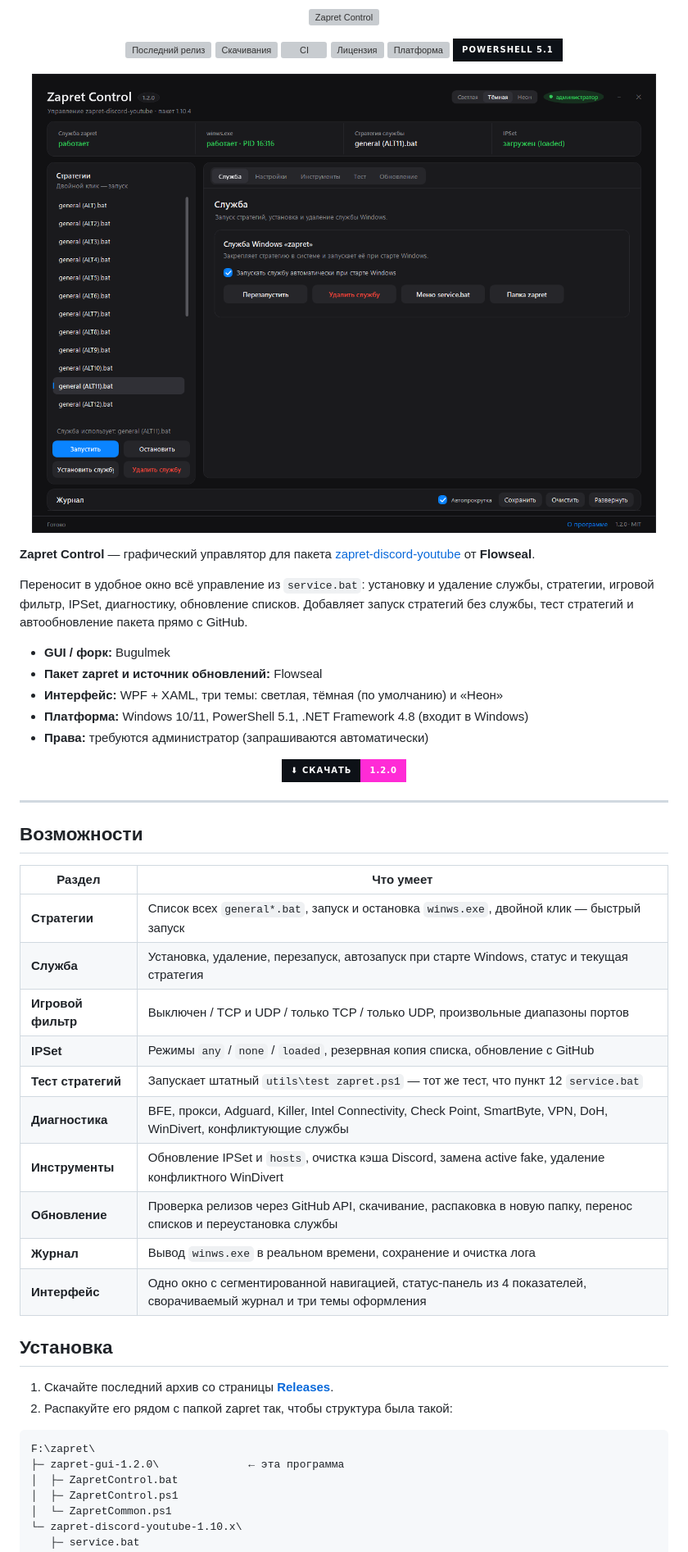
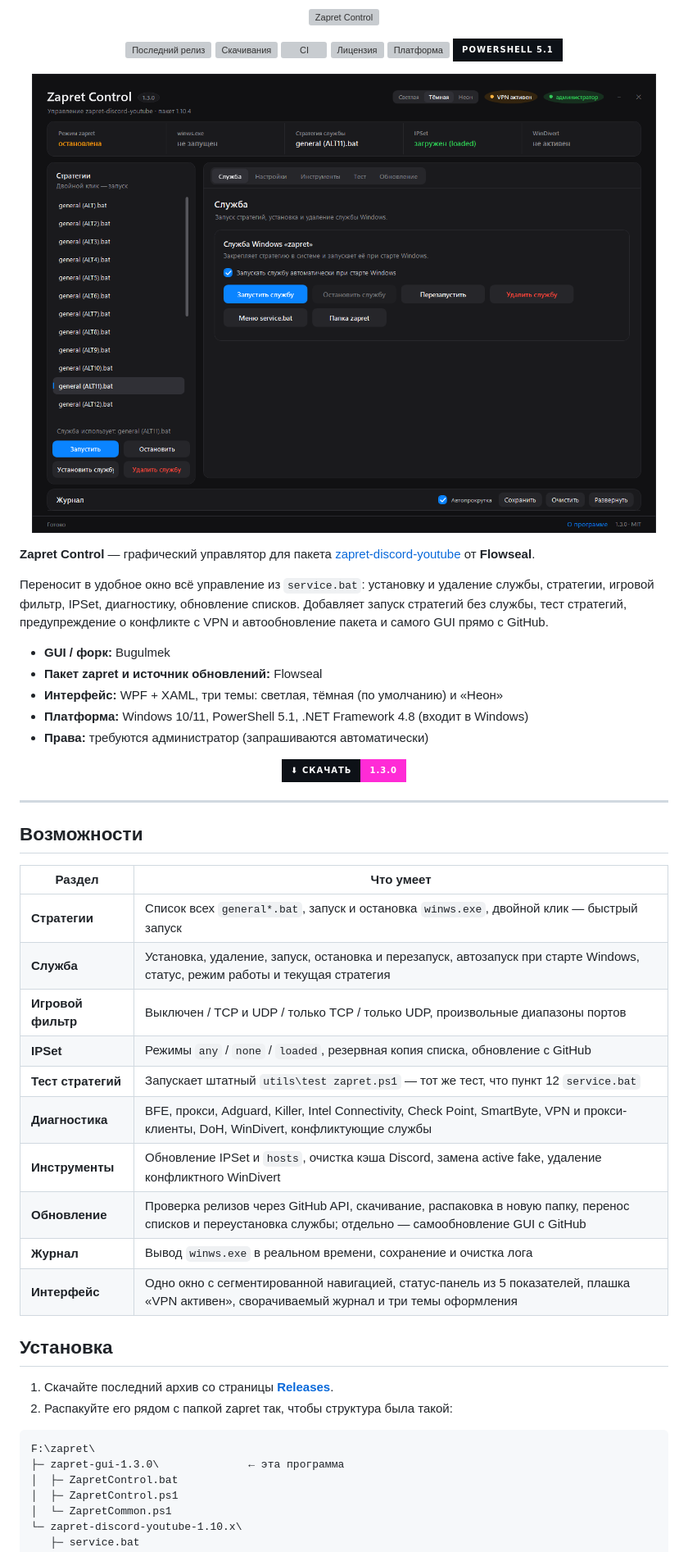
Before and after one commit to Bugulmekas/zapret-gui, a Markdown page: README.md, the part around one of its changes. Shown at 82% size. GitHub-like rendering; pictures changed too: docs/screenshot.png; badges without logos; grey boxes are pictures that could not be loaded.

Commit message:
Release 1.3.0: статус WinDivert, предупреждение о VPN и самообновление GUI

````diff
--- a/README.md
+++ b/README.md
@@ -27,7 +27,7 @@
 
 **Zapret Control** — графический управлятор для пакета [zapret-discord-youtube](https://github.com/Flowseal/zapret-discord-youtube) от **Flowseal**.
 
-Переносит в удобное окно всё управление из `service.bat`: установку и удаление службы, стратегии, игровой фильтр, IPSet, диагностику, обновление списков. Добавляет запуск стратегий без службы, тест стратегий и автообновление пакета прямо с GitHub.
+Переносит в удобное окно всё управление из `service.bat`: установку и удаление службы, стратегии, игровой фильтр, IPSet, диагностику, обновление списков. Добавляет запуск стратегий без службы, тест стратегий, предупреждение о конфликте с VPN и автообновление пакета и самого GUI прямо с GitHub.
 
 - **GUI / форк:** Bugulmek
 - **Пакет zapret и источник обновлений:** Flowseal
@@ -37,7 +37,7 @@
 
 <p align="center">
   <a href="https://github.com/Bugulmekas/zapret-gui/releases/latest">
-    <img src="https://img.shields.io/badge/%E2%AC%87_%D0%A1%D0%BA%D0%B0%D1%87%D0%B0%D1%82%D1%8C-1.2.0-FF2BD6?style=for-the-badge&labelColor=0D1117&logo=github&logoColor=white" alt="Скачать">
+    <img src="https://img.shields.io/badge/%E2%AC%87_%D0%A1%D0%BA%D0%B0%D1%87%D0%B0%D1%82%D1%8C-1.3.0-FF2BD6?style=for-the-badge&labelColor=0D1117&logo=github&logoColor=white" alt="Скачать">
   </a>
 </p>
 
@@ -48,15 +48,15 @@
 | Раздел | Что умеет |
 |---|---|
 | **Стратегии** | Список всех `general*.bat`, запуск и остановка `winws.exe`, двойной клик — быстрый запуск |
-| **Служба** | Установка, удаление, перезапуск, автозапуск при старте Windows, статус и текущая стратегия |
+| **Служба** | Установка, удаление, запуск, остановка и перезапуск, автозапуск при старте Windows, статус, режим работы и текущая стратегия |
 | **Игровой фильтр** | Выключен / TCP и UDP / только TCP / только UDP, произвольные диапазоны портов |
 | **IPSet** | Режимы `any` / `none` / `loaded`, резервная копия списка, обновление с GitHub |
 | **Тест стратегий** | Запускает штатный `utils\test zapret.ps1` — тот же тест, что пункт 12 `service.bat` |
-| **Диагностика** | BFE, прокси, Adguard, Killer, Intel Connectivity, Check Point, SmartByte, VPN, DoH, WinDivert, конфликтующие службы |
+| **Диагностика** | BFE, прокси, Adguard, Killer, Intel Connectivity, Check Point, SmartByte, VPN и прокси-клиенты, DoH, WinDivert, конфликтующие службы |
 | **Инструменты** | Обновление IPSet и `hosts`, очистка кэша Discord, замена active fake, удаление конфликтного WinDivert |
-| **Обновление** | Проверка релизов через GitHub API, скачивание, распаковка в новую папку, перенос списков и переустановка службы |
+| **Обновление** | Проверка релизов через GitHub API, скачивание, распаковка в новую папку, перенос списков и переустановка службы; отдельно — самообновление GUI с GitHub |
 | **Журнал** | Вывод `winws.exe` в реальном времени, сохранение и очистка лога |
-| **Интерфейс** | Одно окно с сегментированной навигацией, статус-панель из 4 показателей, сворачиваемый журнал и три темы оформления |
+| **Интерфейс** | Одно окно с сегментированной навигацией, статус-панель из 5 показателей, плашка «VPN активен», сворачиваемый журнал и три темы оформления |
 
 ## Установка
 
@@ -65,7 +65,7 @@
 
 ```
 F:\zapret\
-├─ zapret-gui-1.2.0\              ← эта программа
+├─ zapret-gui-1.3.0\              ← эта программа
 │  ├─ ZapretControl.bat
 │  ├─ ZapretControl.ps1
 │  └─ ZapretCommon.ps1
````
Also changed, not shown: other parts of README.md (+12 -2 lines), CHANGELOG.md (+37 -0 lines), 2 other files.
